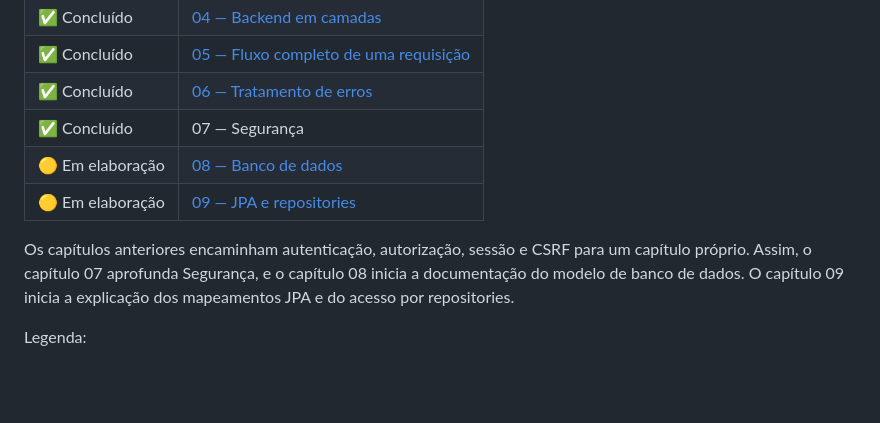
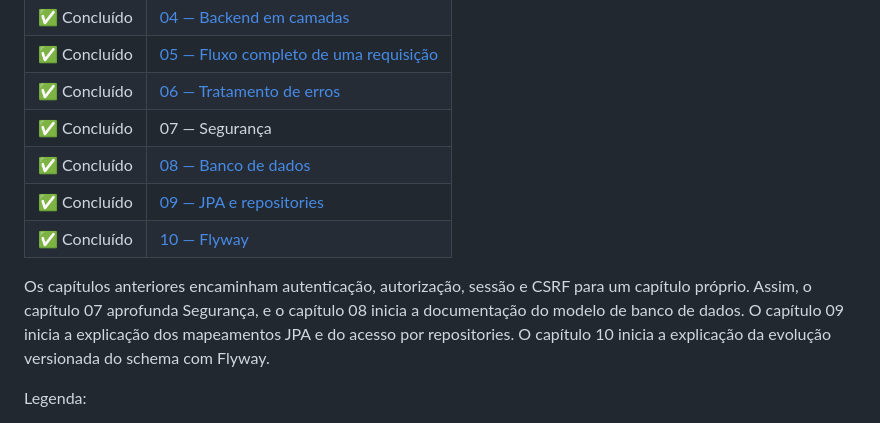
Before and after one commit to LeftSon13/escala-24, a Markdown page: docs/technical-guide/README.md, the part around the change. GitHub-like rendering; blank space fills up the shorter version.

Commit message:
docs: add Flyway chapter to technical guide

```diff
--- a/docs/technical-guide/README.md
+++ b/docs/technical-guide/README.md
@@ -112,15 +112,17 @@ Os arquivos atualmente existentes nesta pasta são:
 | ✅ Concluído | [05 — Fluxo completo de uma requisição](./05-fluxo-completo-de-uma-requisicao.md) |
 | ✅ Concluído | [06 — Tratamento de erros](./06-tratamento-de-erros.md) |
 | ✅ Concluído | 07 — Segurança |
-| 🟡 Em elaboração | [08 — Banco de dados](./08-banco-de-dados.md) |
-| 🟡 Em elaboração | [09 — JPA e repositories](./09-jpa-e-repositories.md) |
+| ✅ Concluído | [08 — Banco de dados](./08-banco-de-dados.md) |
+| ✅ Concluído | [09 — JPA e repositories](./09-jpa-e-repositories.md) |
+| ✅ Concluído | [10 — Flyway](./10-flyway.md) |
 
 
 Os capítulos anteriores encaminham autenticação, autorização, sessão e CSRF
 para um capítulo próprio. Assim, o capítulo 07 aprofunda Segurança, e o
 capítulo 08 inicia a documentação do modelo de banco de dados.
 O capítulo 09 inicia a explicação dos mapeamentos JPA e do acesso por
-repositories.
+repositories. O capítulo 10 inicia a explicação da evolução versionada do
+schema com Flyway.
 
 Legenda:
 
```
Also changed, not shown: docs/technical-guide/10-flyway.md (added, +295 -0 lines).
